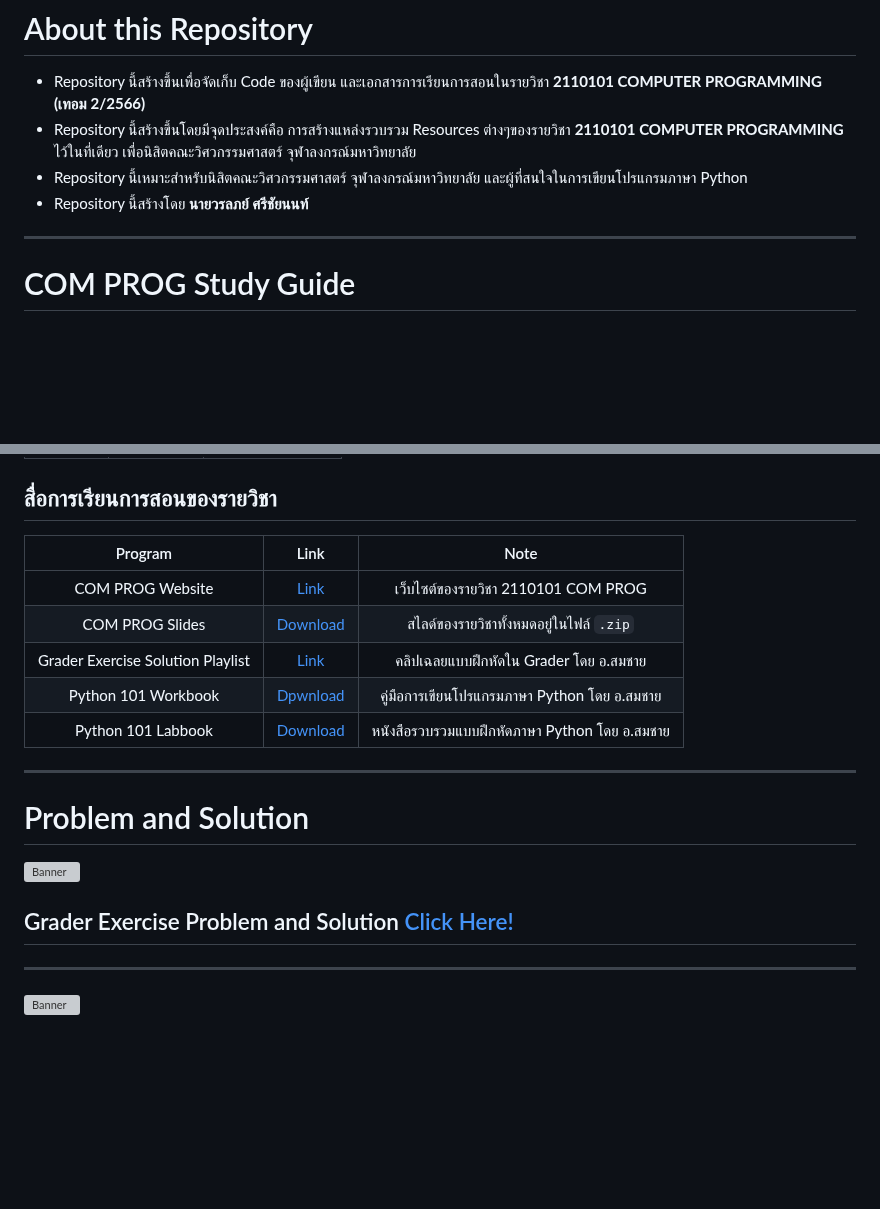
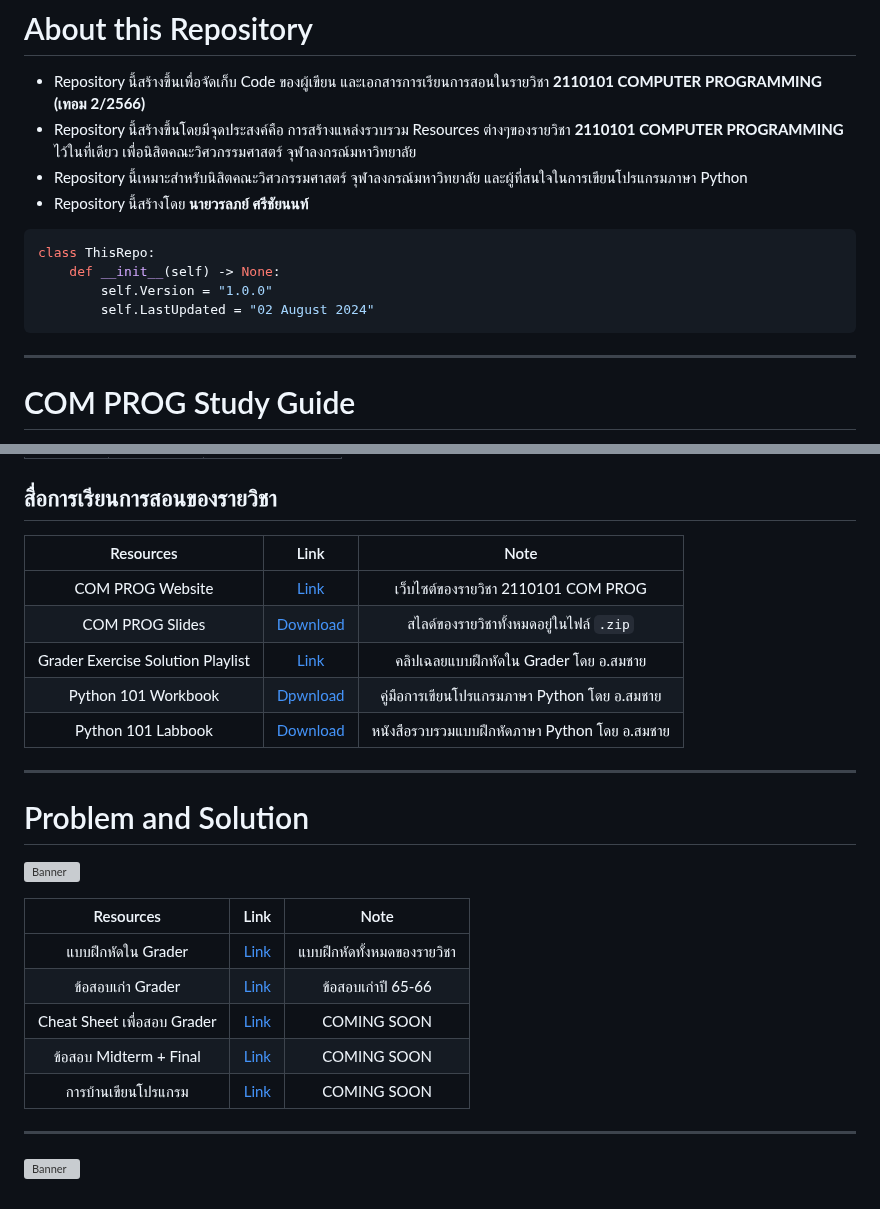
Before and after one commit to reisenx/2110101-COM-PROG, a Markdown page: README.md, 2 parts joined by grey strips. GitHub-like rendering; blank space fills up the shorter version; grey boxes are pictures that could not be loaded.

````diff
--- a/README.md
+++ b/README.md
@@ -5,7 +6,12 @@
 - Repository นี้สร้างขึ้นโดยมีจุดประสงค์คือ การสร้างแหล่งรวบรวม Resources ต่างๆของรายวิชา **2110101 COMPUTER PROGRAMMING** ไว้ในที่เดียว เพื่อนิสิตคณะวิศวกรรมศาสตร์ จุฬาลงกรณ์มหาวิทยาลัย
 - Repository นี้เหมาะสำหรับนิสิตคณะวิศวกรรมศาสตร์ จุฬาลงกรณ์มหาวิทยาลัย และผู้ที่สนใจในการเขียนโปรแกรมภาษา Python
 - Repository นี้สร้างโดย **นายวรลภย์ ศรีชัยนนท์**
-
+```python
+class ThisRepo:
+    def __init__(self) -> None:
+        self.Version = "1.0.0"
+        self.LastUpdated = "02 August 2024"
+```
 ---
 # COM PROG Study Guide
 ![Banner](https://raw.githubusercontent.com/reisenx/2110101-COM-PROG/main/Z99%20OTHERS/Banner%20PICS/01%20Study%20Guide%20Banner.png)
@@ -30,7 +36,7 @@
 | VS Code | [Download](https://code.visualstudio.com/) | เฉพาะภาคคอม (CP) |
 
 ## สื่อการเรียนการสอนของรายวิชา
-| Program | Link | Note |
+| Resources | Link | Note |
 | :---: | :---: | :---: |
 | COM PROG Website | [Link](https://www.cp.eng.chula.ac.th/~somchai/python101/) | เว็บไซต์ของรายวิชา 2110101 COM PROG |
 | COM PROG Slides | [Download](https://drive.google.com/file/d/1vbKJwltZGBzav11Aw6qv-714nUcLbXuQ/view?usp=drive_link) | สไลด์ของรายวิชาทั้งหมดอยู่ในไฟล์ `.zip` |
@@ -38,12 +44,17 @@
 | Python 101 Workbook | [Dpwnload](https://drive.google.com/file/d/1oNT230-fdWgMSA5qh3lLFnDqCyLbseuN/view?usp=drive_link) | คู่มือการเขียนโปรแกรมภาษา Python โดย อ.สมชาย |
 | Python 101 Labbook | [Download](https://drive.google.com/file/d/1vfBFT_iwobJCLeCFH-7SCpvW8BMyI6bX/view?usp=drive_link) | หนังสือรวบรวมแบบฝึกหัดภาษา Python โดย อ.สมชาย |
 
-
 ---
 # Problem and Solution
 ![Banner](https://raw.githubusercontent.com/reisenx/2110101-COM-PROG/main/Z99%20OTHERS/Banner%20PICS/04%20Grader%20Banner.png)
 
-## Grader Exercise Problem and Solution [Click Here!](https://github.com/reisenx/2110101-COM-PROG/blob/f213fb8ce6e77164a3f9da06da52984481d87715/PL%20Problems%20List.md)
+| Resources | Link | Note |
+| :---: | :---: | :---: |
+| แบบฝึกหัดใน Grader | [Link]() | แบบฝึกหัดทั้งหมดของรายวิชา |
+| ข้อสอบเก่า Grader | [Link]() | ข้อสอบเก่าปี 65-66 |
+| Cheat Sheet เพื่อสอบ Grader | [Link]() | COMING SOON |
+| ข้อสอบ Midterm + Final | [Link]() | COMING SOON |
+| การบ้านเขียนโปรแกรม | [Link]() | COMING SOON |
 
 ---
 ![Banner](https://raw.githubusercontent.com/reisenx/2110101-COM-PROG/main/Z99%20OTHERS/Banner%20PICS/05%20Author.png)
````
Also changed, not shown: other parts of README.md (+1 -0 lines).
